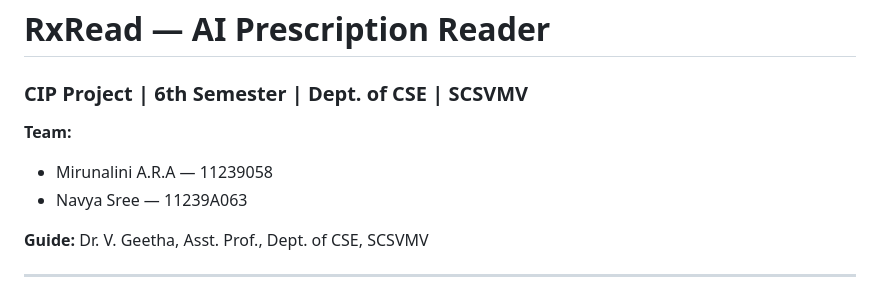
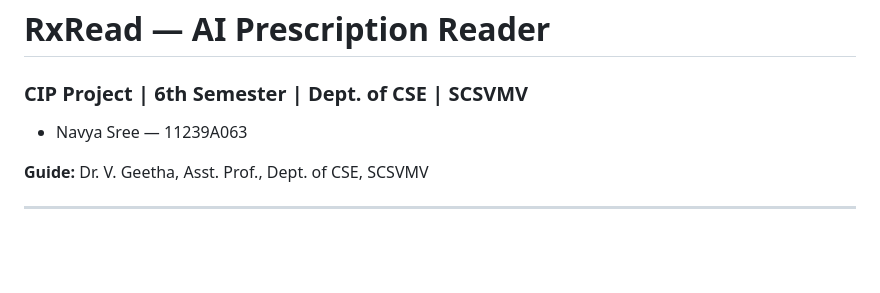
Before and after one commit to Navya-sree03/RXREAD-project, a Markdown page: rxread/README.md, the part around the change. Drawn GitHub-style; blank space fills up the shorter version.

Commit message:
Update README to remove team member names
Removed team member details from README.

```diff
--- a/rxread/README.md
+++ b/rxread/README.md
@@ -1,8 +1,6 @@
 # RxRead — AI Prescription Reader
 ### CIP Project | 6th Semester | Dept. of CSE | SCSVMV
 
-**Team:**
-- Mirunalini A.R.A — 11239058
 - Navya Sree — 11239A063
 
 **Guide:** Dr. V. Geetha, Asst. Prof., Dept. of CSE, SCSVMV
```
